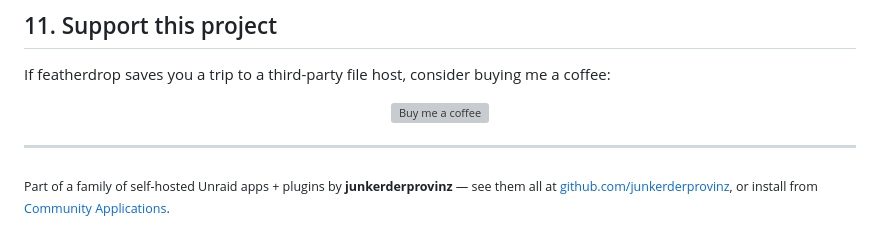
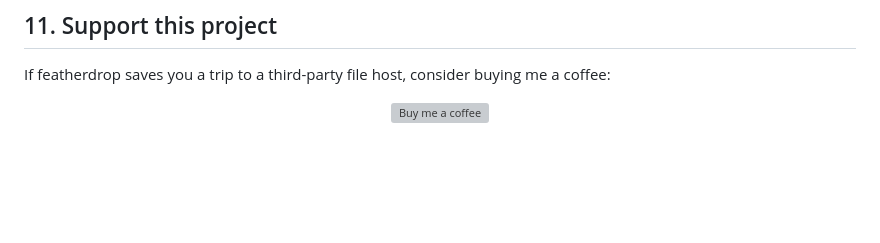
Before and after one commit to junkerderprovinz/featherdrop, a Markdown page: README.md, the part around the change. Drawn GitHub-style; blank space fills up the shorter version; grey boxes are pictures that could not be loaded.

Commit message:
docs: remove the cross-repo family footer from the README

```diff
--- a/README.md
+++ b/README.md
@@ -419,7 +419,3 @@ If featherdrop saves you a trip to a third-party file host, consider buying me a
     <img src=".github/assets/button-buy-me-a-coffee.svg" alt="Buy me a coffee" width="220">
   </a>
 </p>
-
----
-
-<sub>Part of a family of self-hosted Unraid apps + plugins by <b>junkerderprovinz</b> — see them all at <a href="https://github.com/junkerderprovinz">github.com/junkerderprovinz</a>, or install from <a href="https://unraid.net/community/apps">Community Applications</a>.</sub>
```
